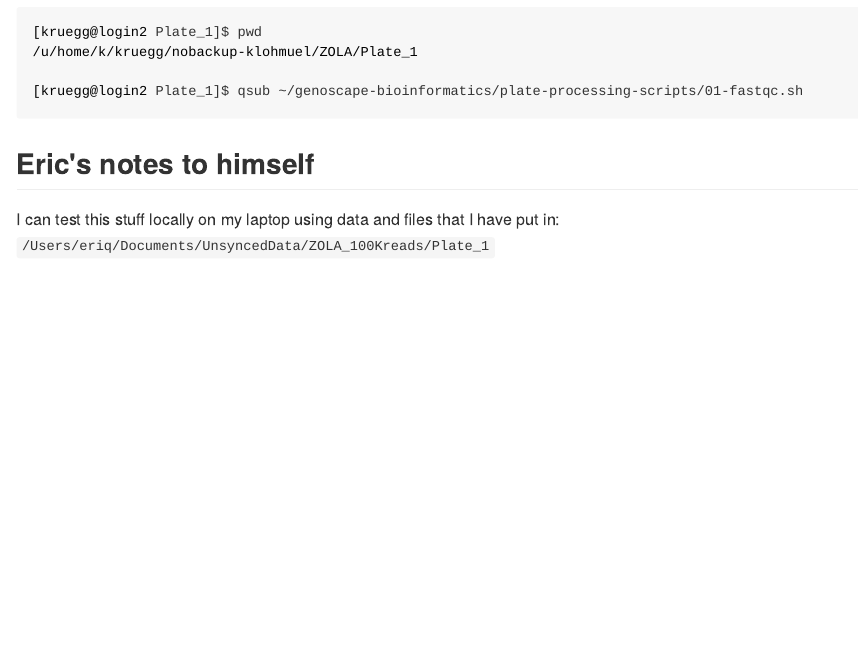
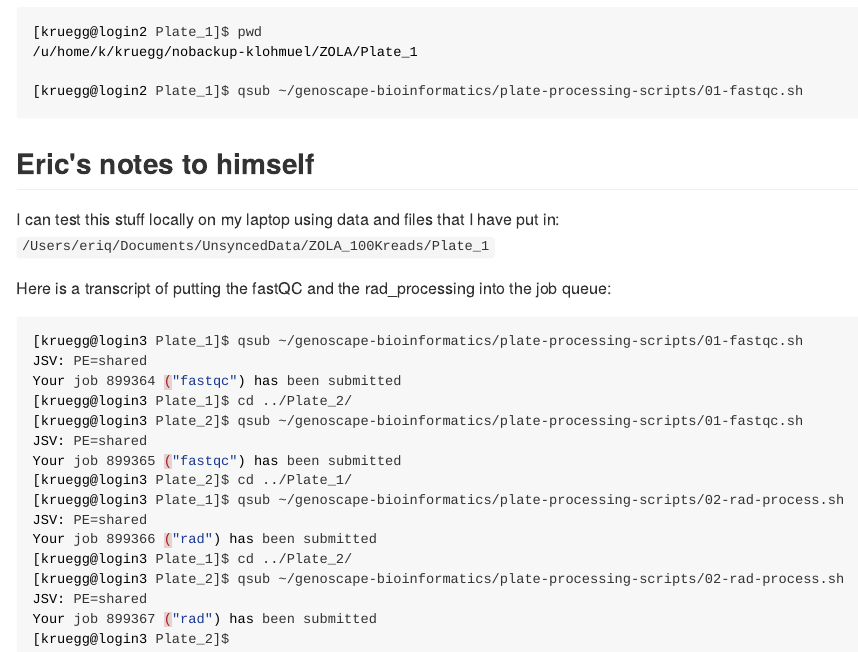
Before and after one commit to eriqande/genoscape-bioinformatics, an R Markdown document (README.Rmd): the page in a window 1100 px wide, from 2400 px down. The pictures show the output file README.md that the author committed with the source, drawn offline in the style of GitHub.

````diff
--- a/README.Rmd
+++ b/README.Rmd
@@ -119,3 +119,23 @@
 ## Eric's notes to himself
 
 I can test this stuff locally on my laptop using data and files that I have put in: `/Users/eriq/Documents/UnsyncedData/ZOLA_100Kreads/Plate_1`
+
+Here is a transcript of putting the fastQC and the rad_processing into the job queue:
+```{sh, eval=FALSE}
+[kruegg@login3 Plate_1]$ qsub ~/genoscape-bioinformatics/plate-processing-scripts/01-fastqc.sh
+JSV: PE=shared
+Your job 899364 ("fastqc") has been submitted
+[kruegg@login3 Plate_1]$ cd ../Plate_2/
+[kruegg@login3 Plate_2]$ qsub ~/genoscape-bioinformatics/plate-processing-scripts/01-fastqc.sh
+JSV: PE=shared
+Your job 899365 ("fastqc") has been submitted
+[kruegg@login3 Plate_2]$ cd ../Plate_1/
+[kruegg@login3 Plate_1]$ qsub ~/genoscape-bioinformatics/plate-processing-scripts/02-rad-process.sh
+JSV: PE=shared
+Your job 899366 ("rad") has been submitted
+[kruegg@login3 Plate_1]$ cd ../Plate_2/
+[kruegg@login3 Plate_2]$ qsub ~/genoscape-bioinformatics/plate-processing-scripts/02-rad-process.sh
+JSV: PE=shared
+Your job 899367 ("rad") has been submitted
+[kruegg@login3 Plate_2]$
+```
````
Also changed, not shown: README.md, 1 other file.
